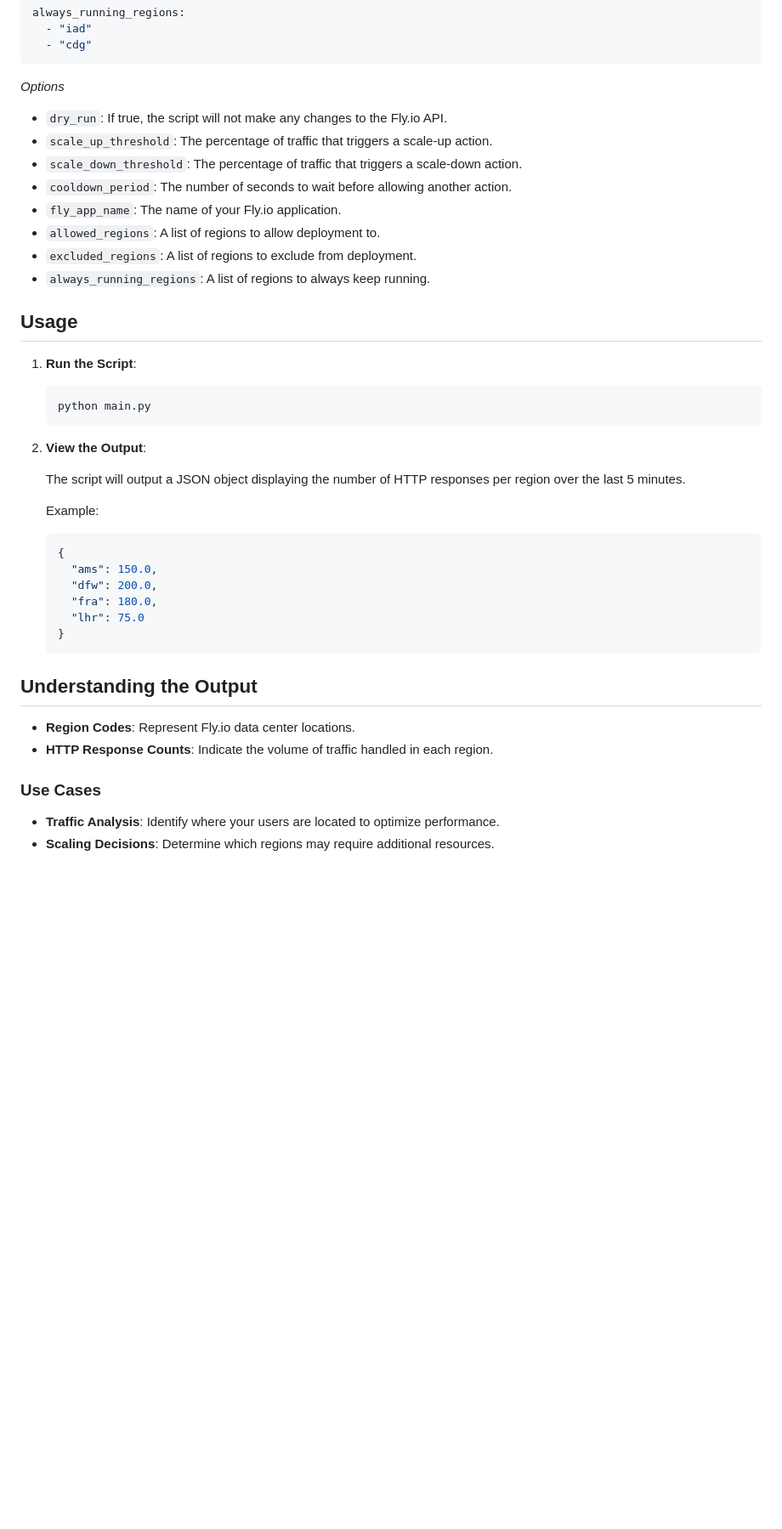
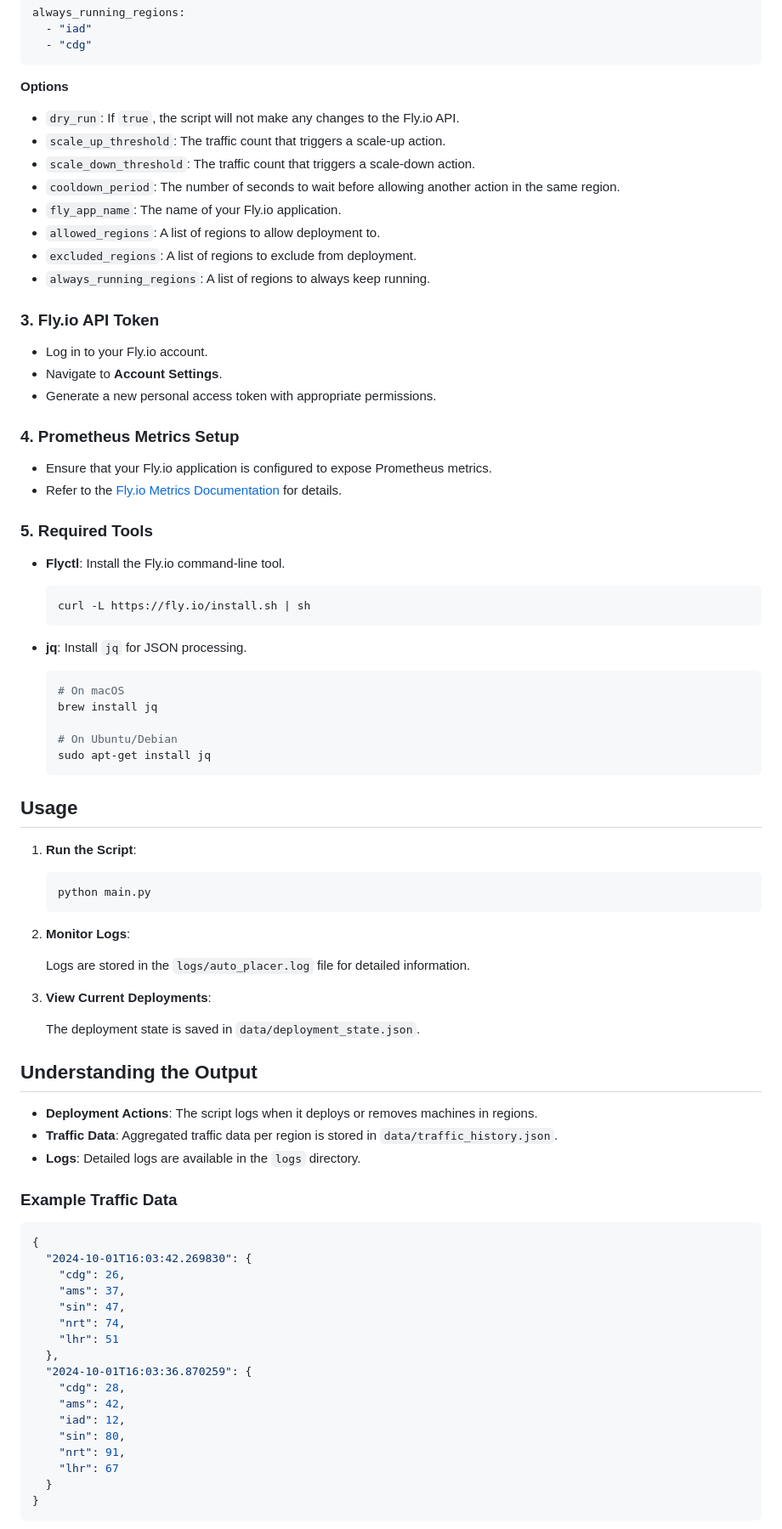
Before and after one commit to 10thfloor/fly-autoplacer, a Markdown page: README.md, the part around one of its changes. Shown at 85% size. Rendered like a GitHub page; blank space fills up the shorter version.

Commit message:
Better README

````diff
--- a/README.md
+++ b/README.md
@@ -82,17 +104,45 @@ always_running_regions:
   - "cdg"
 ```
 
-*Options*
+**Options**
 
-- `dry_run`: If true, the script will not make any changes to the Fly.io API.
-- `scale_up_threshold`: The percentage of traffic that triggers a scale-up action.
-- `scale_down_threshold`: The percentage of traffic that triggers a scale-down action.
-- `cooldown_period`: The number of seconds to wait before allowing another action.
+- `dry_run`: If `true`, the script will not make any changes to the Fly.io API.
+- `scale_up_threshold`: The traffic count that triggers a scale-up action.
+- `scale_down_threshold`: The traffic count that triggers a scale-down action.
+- `cooldown_period`: The number of seconds to wait before allowing another action in the same region.
 - `fly_app_name`: The name of your Fly.io application.
 - `allowed_regions`: A list of regions to allow deployment to.
 - `excluded_regions`: A list of regions to exclude from deployment.
 - `always_running_regions`: A list of regions to always keep running.
 
+### 3. Fly.io API Token
+
+- Log in to your Fly.io account.
+- Navigate to **Account Settings**.
+- Generate a new personal access token with appropriate permissions.
+
+### 4. Prometheus Metrics Setup
+
+- Ensure that your Fly.io application is configured to expose Prometheus metrics.
+- Refer to the [Fly.io Metrics Documentation](https://fly.io/docs/reference/metrics/) for details.
+
+### 5. Required Tools
+
+- **Flyctl**: Install the Fly.io command-line tool.
+
+  ```bash
+  curl -L https://fly.io/install.sh | sh
+  ```
+
+- **jq**: Install `jq` for JSON processing.
+
+  ```bash
+  # On macOS
+  brew install jq
+
+  # On Ubuntu/Debian
+  sudo apt-get install jq
+  ```
 
 ## Usage
 
@@ -102,27 +152,39 @@ always_running_regions:
    python main.py
    ```
 
-2. **View the Output**:
+2. **Monitor Logs**:
 
-   The script will output a JSON object displaying the number of HTTP responses per region over the last 5 minutes.
+   Logs are stored in the `logs/auto_placer.log` file for detailed information.
 
-   Example:
+3. **View Current Deployments**:
 
-   ```json
-   {
-     "ams": 150.0,
-     "dfw": 200.0,
-     "fra": 180.0,
-     "lhr": 75.0
-   }
-   ```
+   The deployment state is saved in `data/deployment_state.json`.
 
 ## Understanding the Output
 
-- **Region Codes**: Represent Fly.io data center locations.
-- **HTTP Response Counts**: Indicate the volume of traffic handled in each region.
+- **Deployment Actions**: The script logs when it deploys or removes machines in regions.
+- **Traffic Data**: Aggregated traffic data per region is stored in `data/traffic_history.json`.
+- **Logs**: Detailed logs are available in the `logs` directory.
 
-### Use Cases
+### Example Traffic Data
 
-- **Traffic Analysis**: Identify where your users are located to optimize performance.
-- **Scaling Decisions**: Determine which regions may require additional resources.
+```json
+{
+  "2024-10-01T16:03:42.269830": {
+    "cdg": 26,
+    "ams": 37,
+    "sin": 47,
+    "nrt": 74,
+    "lhr": 51
+  },
+  "2024-10-01T16:03:36.870259": {
+    "cdg": 28,
+    "ams": 42,
+    "iad": 12,
+    "sin": 80,
+    "nrt": 91,
+    "lhr": 67
+  }
+}
+```
+
````
Also changed, not shown: other parts of README.md (+82 -20 lines).
